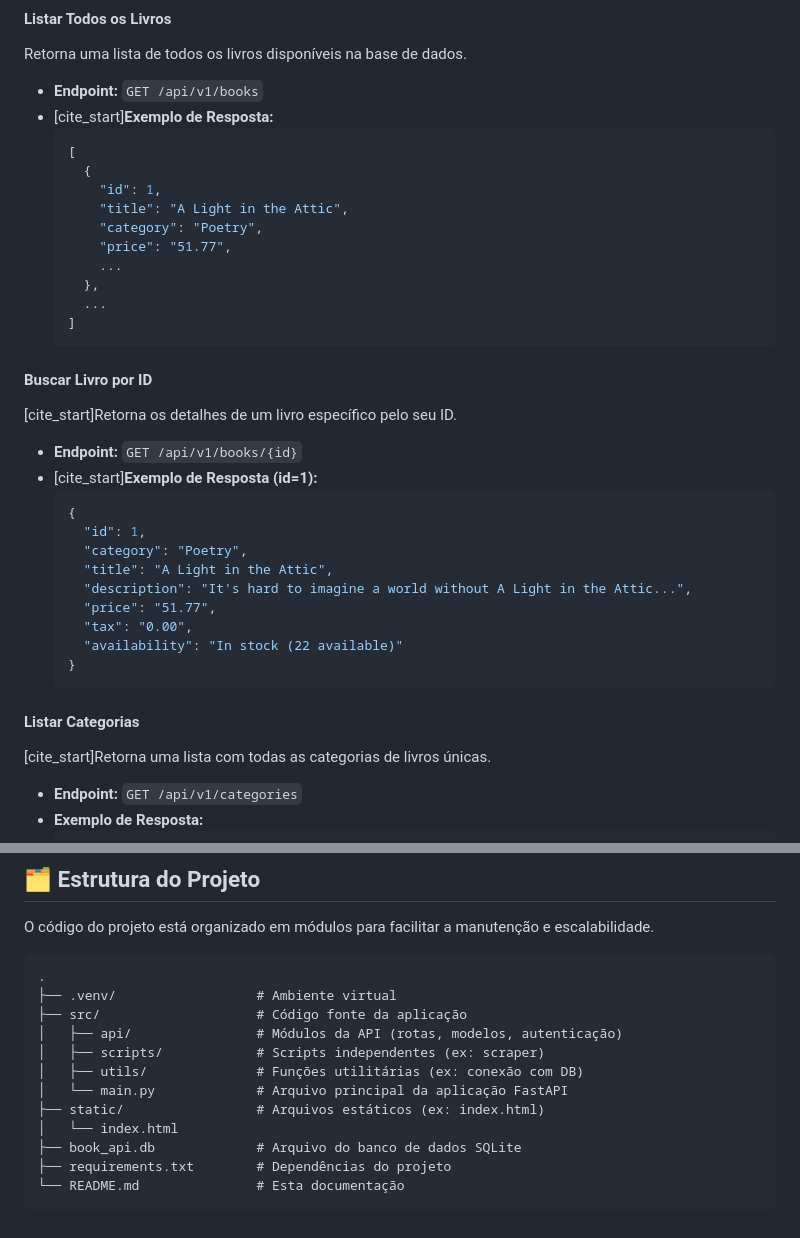
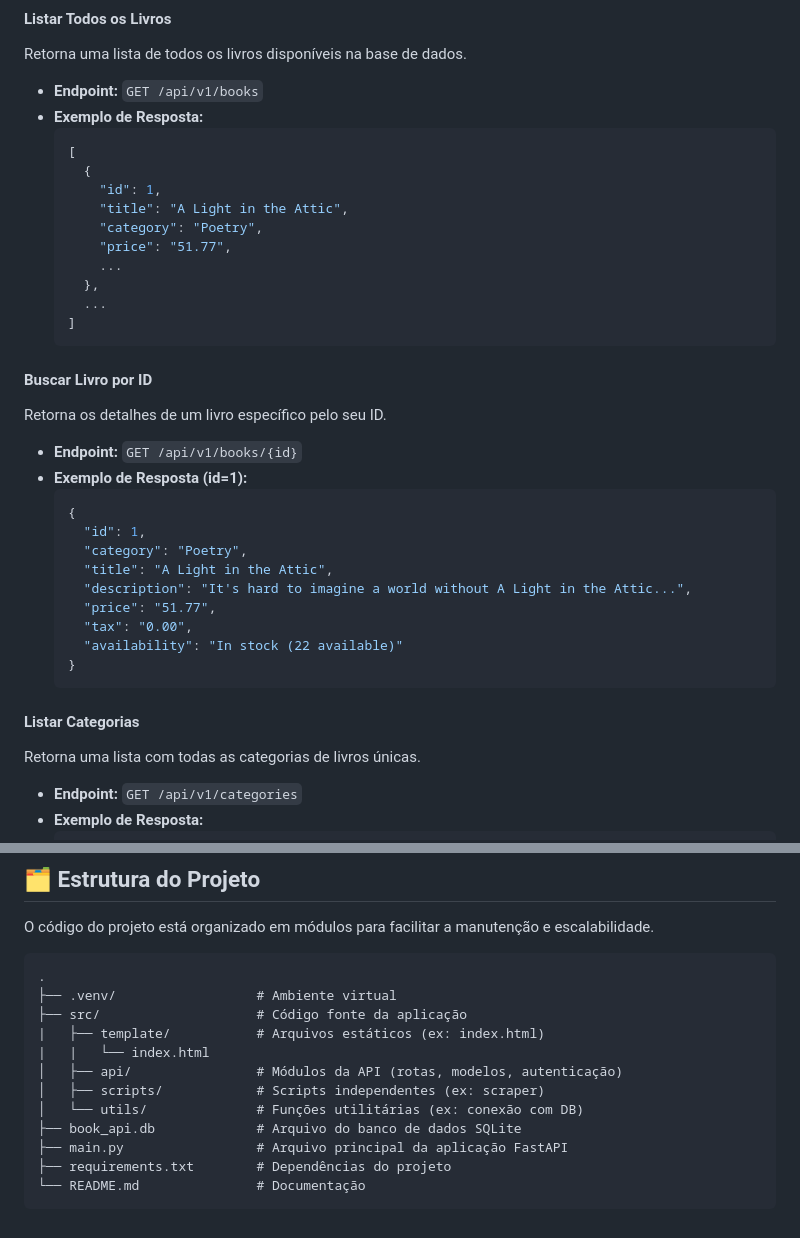
Before and after one commit to kaikmendez/tech-challenge-api-fiap, a Markdown page: README.md, 2 parts joined by grey strips. GitHub-like rendering.

Commit message:
Ajuste do readMe.

````diff
--- a/README.md
+++ b/README.md
@@ -102,7 +102,7 @@ Verifica o status da API e a conectividade com o banco de dados.
 Retorna uma lista de todos os livros disponíveis na base de dados.
 
 * **Endpoint:** `GET /api/v1/books`
-* [cite_start]**Exemplo de Resposta:**
+* **Exemplo de Resposta:**
     ```json
     [
       {
@@ -117,10 +117,10 @@ Retorna uma lista de todos os livros disponíveis na base de dados.
     ```
 
 #### Buscar Livro por ID
-[cite_start]Retorna os detalhes de um livro específico pelo seu ID.
+Retorna os detalhes de um livro específico pelo seu ID.
 
 * **Endpoint:** `GET /api/v1/books/{id}`
-* [cite_start]**Exemplo de Resposta (id=1):**
+* **Exemplo de Resposta (id=1):**
     ```json
     {
       "id": 1,
@@ -134,7 +134,7 @@ Retorna uma lista de todos os livros disponíveis na base de dados.
     ```
 
 #### Listar Categorias
-[cite_start]Retorna uma lista com todas as categorias de livros únicas.
+Retorna uma lista com todas as categorias de livros únicas.
 
 * **Endpoint:** `GET /api/v1/categories`
 * **Exemplo de Resposta:**
@@ -216,13 +216,13 @@ O código do projeto está organizado em módulos para facilitar a manutenção
 .
 ├── .venv/                  # Ambiente virtual
 ├── src/                    # Código fonte da aplicação
+|   ├── template/           # Arquivos estáticos (ex: index.html)
+|   |   └── index.html
 │   ├── api/                # Módulos da API (rotas, modelos, autenticação)
 │   ├── scripts/            # Scripts independentes (ex: scraper)
-│   ├── utils/              # Funções utilitárias (ex: conexão com DB)
-│   └── main.py             # Arquivo principal da aplicação FastAPI
-├── static/                 # Arquivos estáticos (ex: index.html)
-│   └── index.html
+│   └── utils/              # Funções utilitárias (ex: conexão com DB)
 ├── book_api.db             # Arquivo do banco de dados SQLite
+├── main.py                 # Arquivo principal da aplicação FastAPI
 ├── requirements.txt        # Dependências do projeto
-└── README.md               # Esta documentação
+└── README.md               # Documentação
 ```
````
